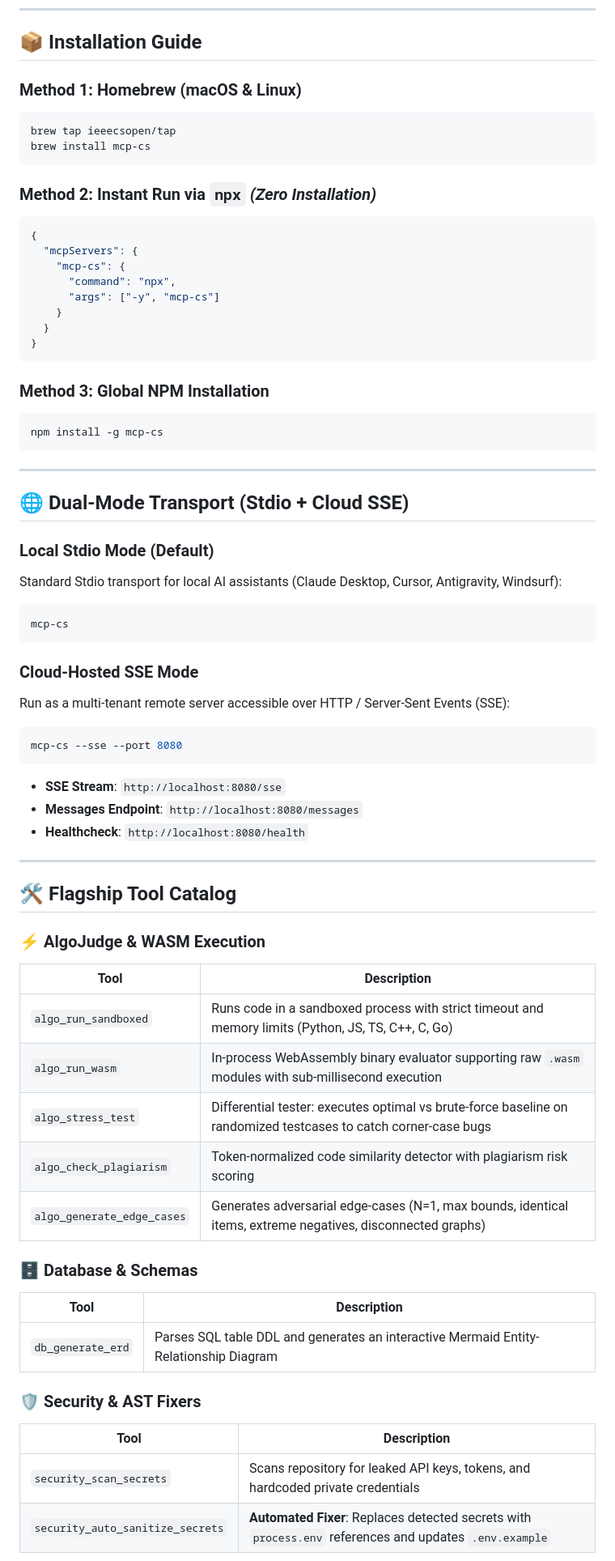
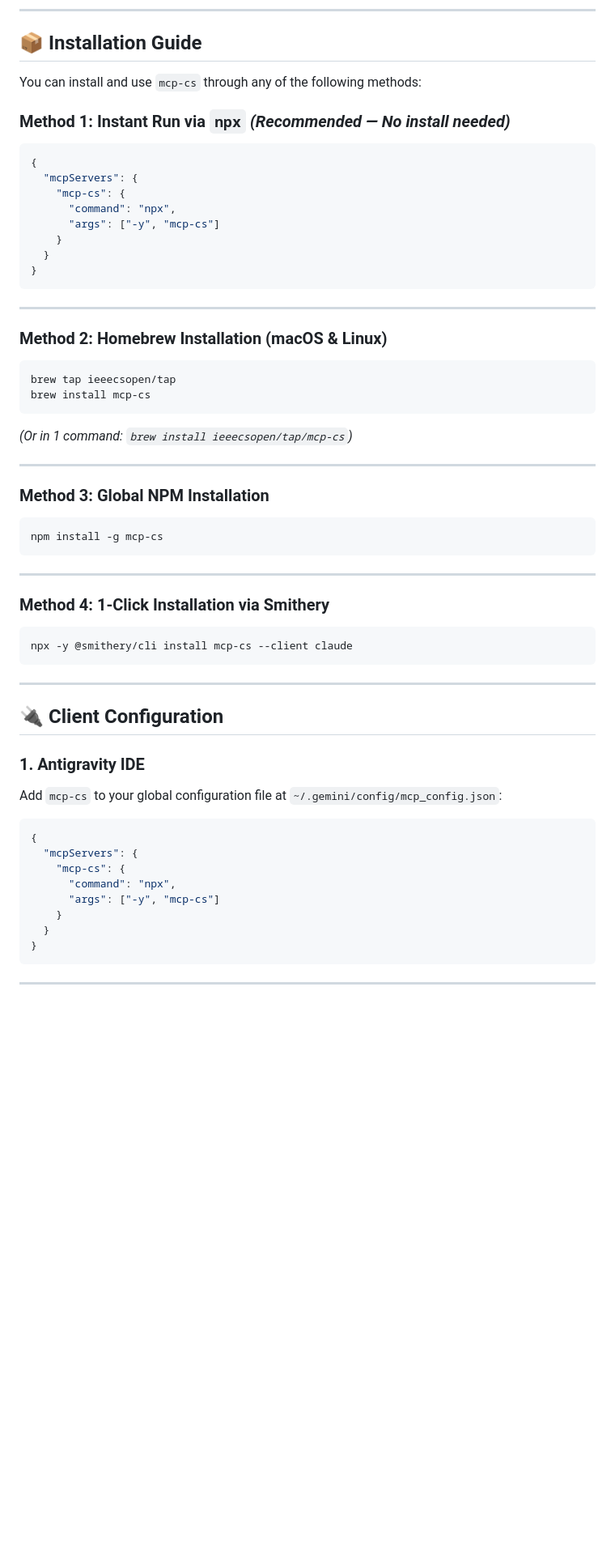
Before and after one commit to ieeecsopen/mcp-cs, a Markdown page: README.md, the part around one of its changes. Shown at 81% size. Rendered like a GitHub page; blank space fills up the shorter version.

````diff
--- a/README.md
+++ b/README.md
@@ -54,13 +51,9 @@ npx mcp-cs --ui
 
 ## 📦 Installation Guide
 
-### Method 1: Homebrew (macOS & Linux)
-```bash
-brew tap ieeecsopen/tap
-brew install mcp-cs
-```
+You can install and use `mcp-cs` through any of the following methods:
 
-### Method 2: Instant Run via `npx` *(Zero Installation)*
+### Method 1: Instant Run via `npx` *(Recommended — No install needed)*
 ```json
 {
   "mcpServers": {
@@ -72,6 +65,17 @@ brew install mcp-cs
 }
 ```
 
+---
+
+### Method 2: Homebrew Installation (macOS & Linux)
+```bash
+brew tap ieeecsopen/tap
+brew install mcp-cs
+```
+*(Or in 1 command: `brew install ieeecsopen/tap/mcp-cs`)*
+
+---
+
 ### Method 3: Global NPM Installation
 ```bash
 npm install -g mcp-cs
@@ -79,44 +83,28 @@ npm install -g mcp-cs
 
 ---
 
-## 🌐 Dual-Mode Transport (Stdio + Cloud SSE)
-
-### Local Stdio Mode (Default)
-Standard Stdio transport for local AI assistants (Claude Desktop, Cursor, Antigravity, Windsurf):
+### Method 4: 1-Click Installation via Smithery
 ```bash
-mcp-cs
+npx -y @smithery/cli install mcp-cs --client claude
 ```
-
-### Cloud-Hosted SSE Mode
-Run as a multi-tenant remote server accessible over HTTP / Server-Sent Events (SSE):
-```bash
-mcp-cs --sse --port 8080
-```
-- **SSE Stream**: `http://localhost:8080/sse`
-- **Messages Endpoint**: `http://localhost:8080/messages`
-- **Healthcheck**: `http://localhost:8080/health`
 
 ---
 
-## 🛠️ Flagship Tool Catalog
+## 🔌 Client Configuration
 
-### ⚡ AlgoJudge & WASM Execution
-| Tool | Description |
-|------|-------------|
-| `algo_run_sandboxed` | Runs code in a sandboxed process with strict timeout and memory limits (Python, JS, TS, C++, C, Go) |
-| `algo_run_wasm` | In-process WebAssembly binary evaluator supporting raw `.wasm` modules with sub-millisecond execution |
-| `algo_stress_test` | Differential tester: executes optimal vs brute-force baseline on randomized testcases to catch corner-case bugs |
-| `algo_check_plagiarism` | Token-normalized code similarity detector with plagiarism risk scoring |
-| `algo_generate_edge_cases` | Generates adversarial edge-cases (N=1, max bounds, identical items, extreme negatives, disconnected graphs) |
+### 1. Antigravity IDE
+Add `mcp-cs` to your global configuration file at `~/.gemini/config/mcp_config.json`:
 
-### 🗄️ Database & Schemas
-| Tool | Description |
-|------|-------------|
-| `db_generate_erd` | Parses SQL table DDL and generates an interactive Mermaid Entity-Relationship Diagram |
+```json
+{
+  "mcpServers": {
+    "mcp-cs": {
+      "command": "npx",
+      "args": ["-y", "mcp-cs"]
+    }
+  }
+}
+```
 
-### 🛡️ Security & AST Fixers
-| Tool | Description |
-|------|-------------|
-| `security_scan_secrets` | Scans repository for leaked API keys, tokens, and hardcoded private credentials |
-| `security_auto_sanitize_secrets` | **Automated Fixer**: Replaces detected secrets with `process.env` references and updates `.env.example` |
+---
 
````
Also changed, not shown: other parts of README.md (+139 -51 lines), assets/dashboard-overview.png (added), assets/dashboard-stress-tester.png (added).
